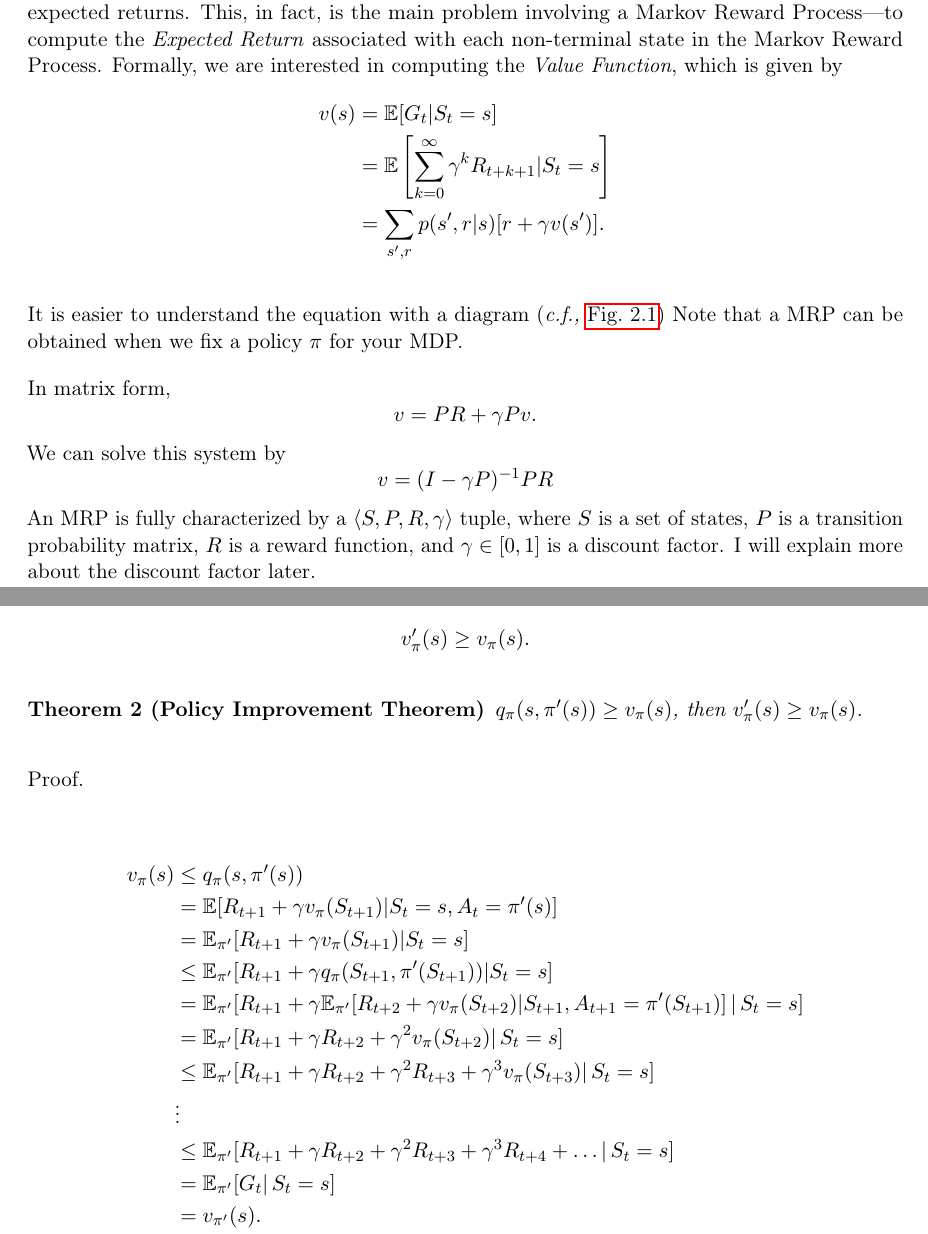
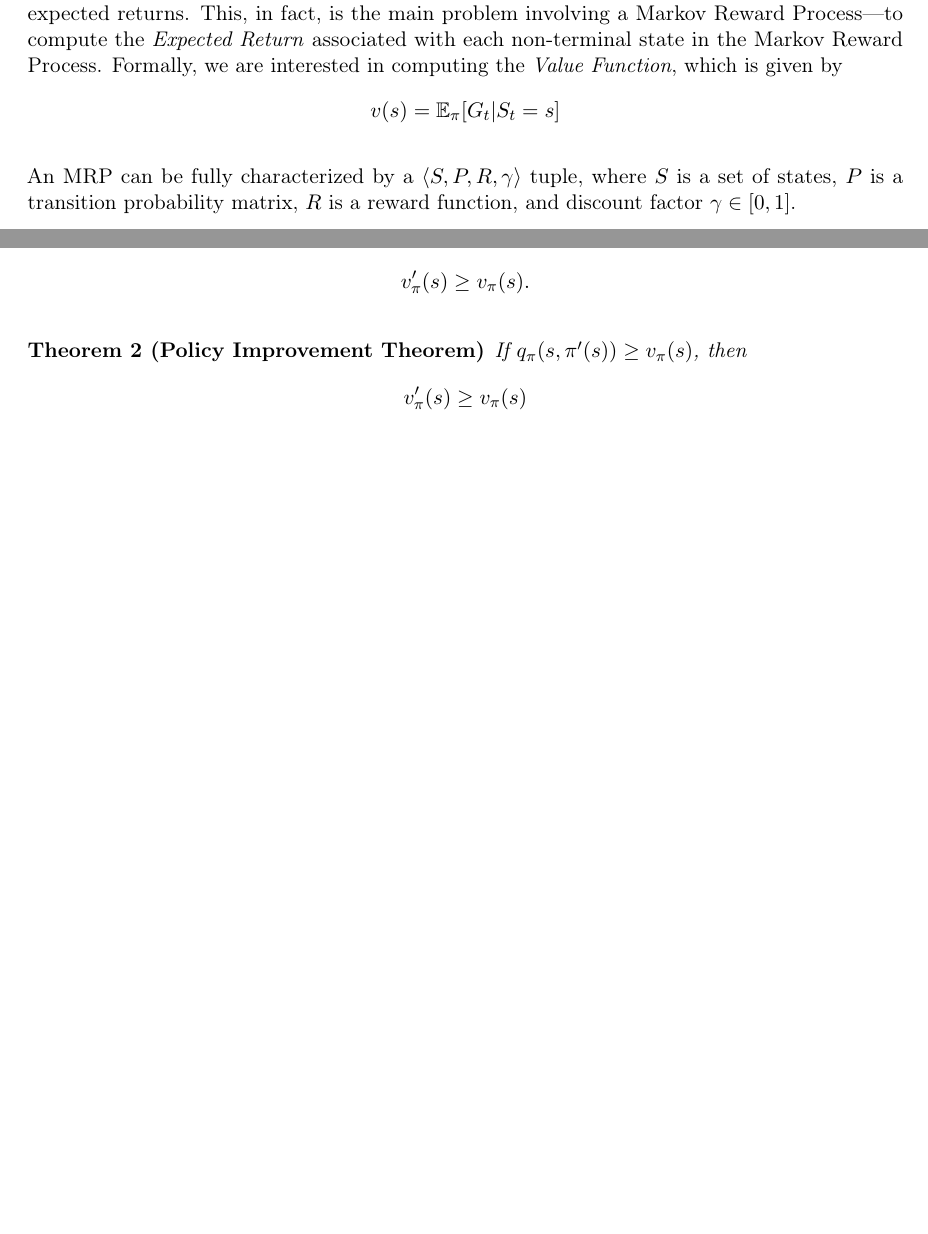
Before and after one commit to Han8931/reinforcement_learning_note, a LaTeX thesis (Notes/DRL_Notes/main.tex, which reads Notes/DRL_Notes/sections/basics/dynamic_programming.tex, Notes/DRL_Notes/sections/basics/mdp.tex): two parts of pages 13 and 22 of 62 before the commit and two parts of pages 13 and 21 of 60 after it, joined at a grey line, cut so that both start at the same text, the shorter picture padded with empty space. Compiled offline with pdfLaTeX.

Commit message:
Fix notation issues

```diff
--- a/Notes/DRL_Notes/sections/basics/dynamic_programming.tex
+++ b/Notes/DRL_Notes/sections/basics/dynamic_programming.tex
@@ -12,25 +12,26 @@ Then, the policy $\pi'$ must be as good as, or better than $\pi$. Equivalently,
 \end{align*}
 
 \begin{theorem}[Policy Improvement Theorem]
-	$q_\pi(s, \pi'(s))\geq v_\pi(s)$, then $v_\pi'(s)\geq v_\pi(s)$.
+	If $q_\pi(s, \pi'(s))\geq v_\pi(s)$, then
+	$$v_\pi'(s)\geq v_\pi(s)$$
 	\label{thrm:policy_improvement}
 \end{theorem}
-Proof.
+%Proof.
 
-\begin{align*}
-	v_\pi(s)&\leq q_\pi(s, \pi'(s))	\\
-	&= \mathbb{E}[R_{t+1}+\gamma v_\pi(S_{t+1})|S_t=s, A_t=\pi'(s)]\\
-	&= \mathbb{E}_{\pi'}[R_{t+1}+\gamma v_\pi(S_{t+1})|S_t=s]\\
-	&\leq \mathbb{E}_{\pi'}[R_{t+1}+\gamma q_\pi(S_{t+1}, \pi'(S_{t+1}))|S_t=s]\\
-	&= \mathbb{E}_{\pi'}[R_{t+1}+\gamma \mathbb{E}_{\pi'}[R_{t+2}+\gamma v_\pi(S_{t+2})|S_{t+1}, A_{t+1}=\pi'(S_{t+1})]\,|\,S_t=s]\\
-	&= \mathbb{E}_{\pi'}[R_{t+1}+\gamma R_{t+2}+\gamma^2 v_\pi(S_{t+2})|\,S_t=s]\\
-	&\leq \mathbb{E}_{\pi'}[R_{t+1}+\gamma R_{t+2}+\gamma^2 R_{t+3}+\gamma^3 v_\pi(S_{t+3})|\,S_t=s]\\
-	&\vdots\\
-	&\leq \mathbb{E}_{\pi'}[R_{t+1}+\gamma R_{t+2}+\gamma^2 R_{t+3}+\gamma^3 R_{t+4}+\ldots|\,S_t=s]\\
-	&= \mathbb{E}_{\pi'}[G_t|\,S_t=s]\\
-	&= v_{\pi'}(s).
-	%\label{eq:policy_improvement_theorem}
-\end{align*}
+%\begin{align*}
+%	v_\pi(s)&\leq q_\pi(s, \pi'(s))	\\
+%	&= \mathbb{E}[R_{t}+\gamma v_\pi(S_{t+1})|S_t=s, A_t=\pi'(s)]\\
+%	&= \mathbb{E}_{\pi'}[R_{t}+\gamma v_\pi(S_{t+1})|S_t=s]\\
+%	&\leq \mathbb{E}_{\pi'}[R_{t}+\gamma q_\pi(S_{t+1}, \pi'(S_{t+1}))|S_t=s]\\
+%	&= \mathbb{E}_{\pi'}[R_{t}+\gamma \mathbb{E}_{\pi'}[R_{t+2}+\gamma v_\pi(S_{t+2})|S_{t+1}, A_{t+1}=\pi'(S_{t+1})]\,|\,S_t=s]\\
+%	&= \mathbb{E}_{\pi'}[R_{t}+\gamma R_{t+2}+\gamma^2 v_\pi(S_{t+2})|\,S_t=s]\\
+%	&\leq \mathbb{E}_{\pi'}[R_{t}+\gamma R_{t+2}+\gamma^2 R_{t+3}+\gamma^3 v_\pi(S_{t+3})|\,S_t=s]\\
+%	&\vdots\\
+%	&\leq \mathbb{E}_{\pi'}[R_{t}+\gamma R_{t+2}+\gamma^2 R_{t+3}+\gamma^3 R_{t+4}+\ldots|\,S_t=s]\\
+%	&= \mathbb{E}_{\pi'}[G_t|\,S_t=s]\\
+%	&= v_{\pi'}(s).
+%	%\label{eq:policy_improvement_theorem}
+%\end{align*}
 
 
 \section{Policy Evaluation}
--- a/Notes/DRL_Notes/sections/basics/mdp.tex
+++ b/Notes/DRL_Notes/sections/basics/mdp.tex
@@ -39,9 +39,9 @@ The main purpose of Markov Reward Processes is to calculate how much reward we w
 
 We'd want to identify non-terminal states with large expected returns and those with small expected returns. This, in fact, is the main problem involving a Markov Reward Process—to compute the \textit{Expected Return} associated with each non-terminal state in the Markov Reward Process. Formally, we are interested in computing the \textit{Value Function}, which is given by
 \begin{align*}
-	v(s)&=\mathbb{E}[G_t|S_t=s]\\
-		&=\mathbb{E}\left[\sum_{k=0}^\infty \gamma^kR_{t+k+1}|S_t=s\right]\\
-		&= \sum_{s',r}p(s',r|s)[r+\gamma v(s')].
+	v(s)=\mathbb{E}_\pi[G_t|S_t=s]
+		% &=\mathbb{E}_\pi\left[\sum_{k=0}^\infty \gamma^kR_{t+k+1}|S_t=s\right]\\
+		% &= \sum_{s',r}p(s',r|s)[r+\gamma v(s')].
 \end{align*}
 
 \begin{figure}[t]
@@ -50,14 +50,15 @@ We'd want to identify non-terminal states with large expected returns and those
 	\caption{MRP diagram}
 	\label{fig:mrp_diagram}
 \end{figure}
-It is easier to understand the equation with a diagram (\cf \Cref{fig:mrp_diagram})
-Note that a MRP can be obtained when we fix a policy $\pi$ for your MDP.
+An MRP can be fully characterized by a $\langle S,P,R,\gamma \rangle$ tuple, where $S$ is a set of states, $P$ is a transition probability matrix, $R$ is a reward function, and discount factor $\gamma\in[0,1]$.
 
-In matrix form,
-$$v = PR+\gamma Pv.$$
-We can solve this system by
-$$v = (I-\gamma P)^{-1}PR$$
-An MRP is fully characterized by a $\langle S,P,R,\gamma \rangle$ tuple, where $S$ is a set of states, $P$ is a transition probability matrix, $R$ is a reward function, and $\gamma\in[0,1]$  is a discount factor. I will explain more about the discount factor later.
+% It is easier to understand the equation with a diagram (\cf \Cref{fig:mrp_diagram})
+% Note that a MRP can be obtained when we fix a policy $\pi$ for your MDP.
+
+% In matrix form,
+% $$v = PR+\gamma Pv.$$
+% We can solve this system by
+% $$v = (I-\gamma P)^{-1}PR$$
 
 
 \section{Markov Decision Process}
```
Also changed, not shown: Notes/DRL_Notes/main.pdf, Notes/DRL_Notes/sections/basics/dynamic_programming.tex (8 more changed lines), Notes/DRL_Notes/sections/basics/mdp.tex (54 more changed lines). Lines whose indentation alone changed are shown as unchanged.
